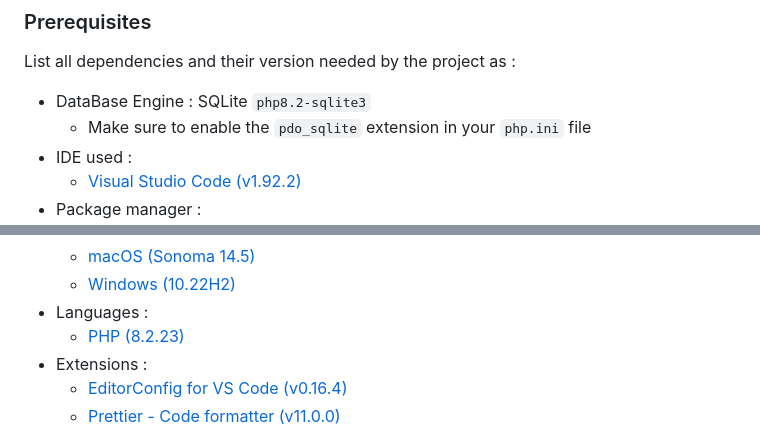
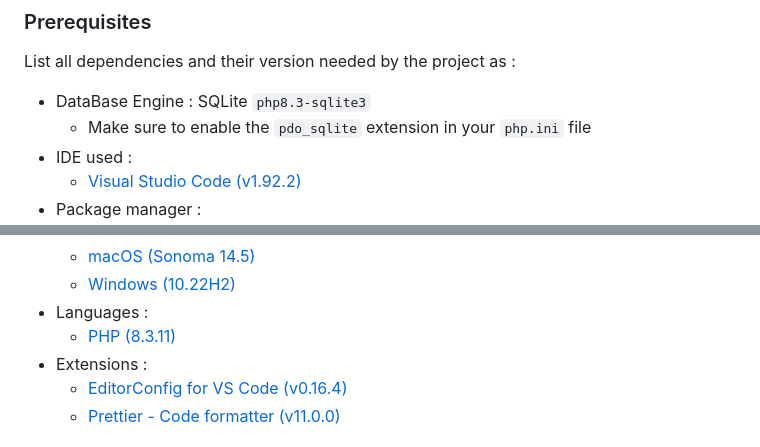
Before and after one commit to CPNV-ES/maw11-jdn, a Markdown page: README.md, 2 parts joined by grey strips. Drawn GitHub-style.

Commit message:
docs: updated php version and sqlite version on readme

```diff
--- a/README.md
+++ b/README.md
@@ -10,7 +10,7 @@ This project is designed to .... and the main features are ...
 
 List all dependencies and their version needed by the project as :
 
--   DataBase Engine : SQLite `php8.2-sqlite3`
+-   DataBase Engine : SQLite `php8.3-sqlite3`
     -   Make sure to enable the `pdo_sqlite` extension in your `php.ini` file
 -   IDE used :
     -   [Visual Studio Code (v1.92.2)](https://code.visualstudio.com/updates/v1_92)
@@ -24,7 +24,7 @@ List all dependencies and their version needed by the project as :
     -   [macOS (Sonoma 14.5)](https://www.iclarified.com/91544/where-to-download-macos-sonoma)
     -   [Windows (10.22H2)](https://www.microsoft.com/fr-fr/software-download/windows10%20)
 -   Languages :
-    -   [PHP (8.2.23)](https://www.php.net/downloads.php)
+    -   [PHP (8.3.11)](https://www.php.net/downloads.php)
 -   Extensions :
     -   [EditorConfig for VS Code (v0.16.4)](https://marketplace.visualstudio.com/items?itemName=EditorConfig.EditorConfig)
     -   [Prettier - Code formatter (v11.0.0)](https://marketplace.visualstudio.com/items?itemName=esbenp.prettier-vscode)
```
